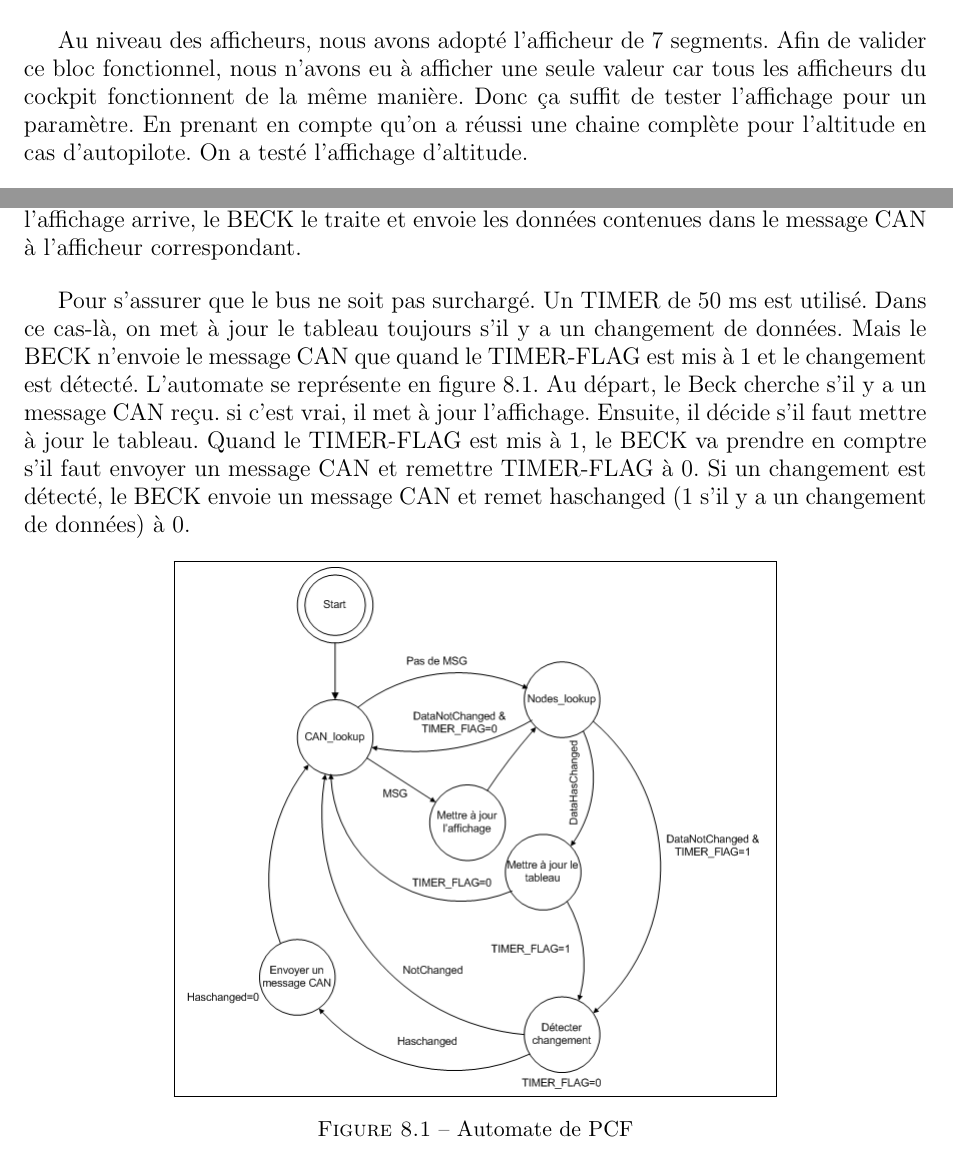
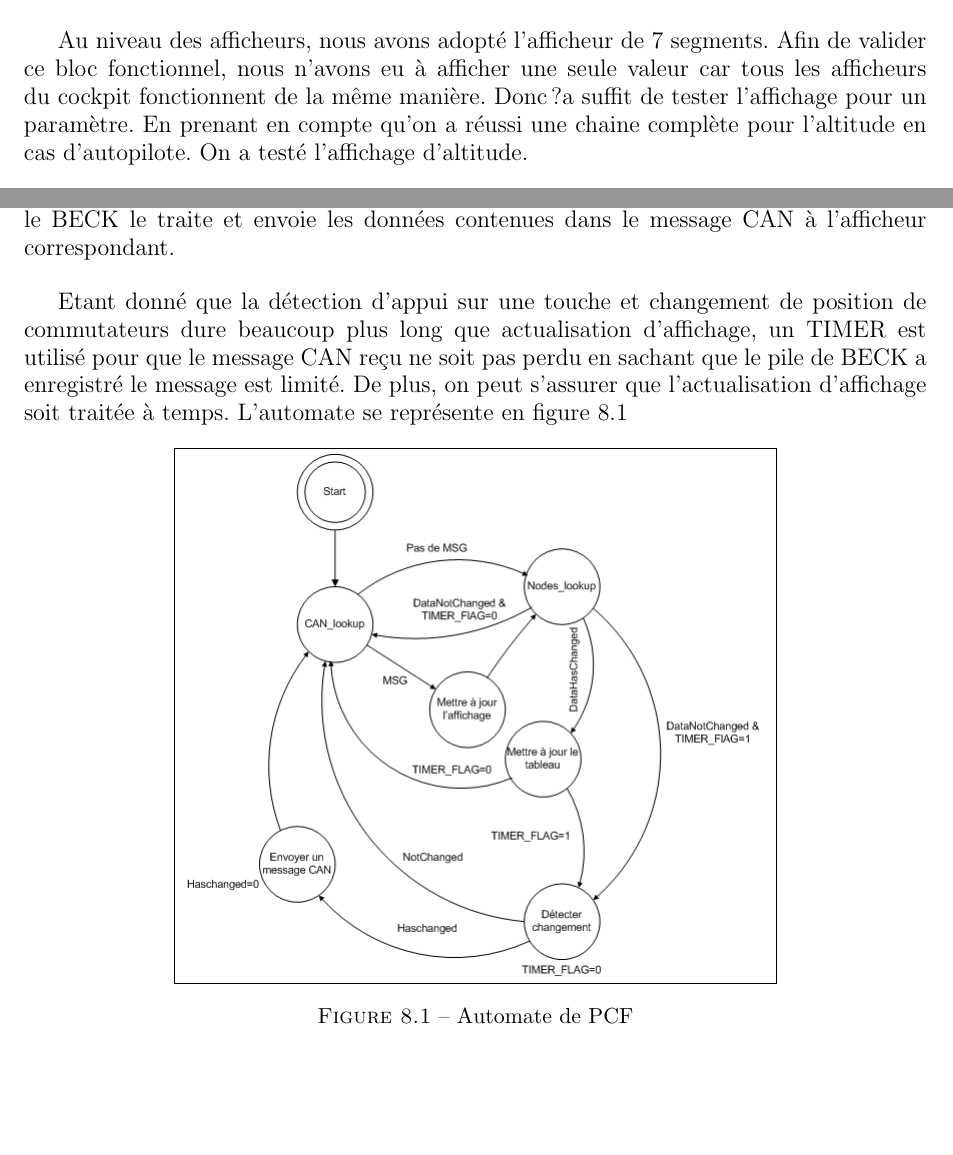
Before and after one commit to pipi/cockpitsim, a LaTeX document (doc/manual/rapport.tex, which reads doc/manual/capteur_et_actionneur.tex): two parts of pages 28 and 29 of 52, joined at a grey line, cut so that both start at the same text, the shorter picture padded with empty space. Compiled offline with pdfLaTeX; the source files are stored in an older character set and shown here as Unicode.

Commit message:
capteurs actionneurs corrigé

```diff
--- a/doc/manual/capteur_et_actionneur.tex
+++ b/doc/manual/capteur_et_actionneur.tex
@@ -62,7 +62,7 @@ donc l'ensemble des commutateurs et boutons poussoirs à la masse.
 
 Au niveau des afficheurs,  nous avons adopté l'afficheur de 7 segments. Afin de valider ce bloc fonctionnel,
 nous n'avons eu à afficher une seule valeur car tous les afficheurs du cockpit fonctionnent de la même manière.
-Donc ça suffit de tester l'affichage pour un paramètre. En prenant en compte
+Donc ?a suffit de tester l'affichage pour un paramètre. En prenant en compte
 qu'on a réussi une chaine complète pour l'altitude en cas d'autopilote. On a testé l'affichage d'altitude.
 
 Une carte avec interface I$^2$C ayant 4 afficheurs de 7 segments  est à notre disposition. C'est SAA1064 qui est
@@ -75,20 +75,16 @@ On a programmé un compteur de 0 à 9999 pour tester l'affichage d'altitude. Ell
 
 Du coté du BECK, il a été demandé de réaliser la détection d'appui sur une touche ou du  changement de position de
 commutateurs à position et aussi la actualisation d'affichage. Pour la première partie, c'est à dire la détection de
-
 changement des données de PCF. Il suffit de lire les données de PCF via bus I$^2$C et les comparer avec les données
 anciennes. Si un changement est détecté, les données de PCF seront remplacées par ces nouveaux. Le BECK va envoyer un
 message CAN correspondant comportant  les nouveaux états de touche et les positions actuelles de commutateurs au PC.
 Au niveau d'actualisation d'affichage. Chaque fois un message CAN visant a modifier l'affichage arrive, le BECK le
 traite et envoie les données contenues dans le message CAN à l'afficheur correspondant.
 
-Pour s'assurer que le bus ne soit pas surchargé. Un TIMER de 50 ms est utilisé. Dans ce cas-là, on met à jour le
-tableau toujours s'il y a un changement de données. Mais le BECK n'envoie le message CAN que quand le TIMER-FLAG est
-mis à 1 et le changement est détecté. L'automate se représente en figure \ref{fig:Automate_PCF}. Au départ, le Beck
-cherche s'il y a un message CAN reçu. si c'est vrai, il met à jour l'affichage. Ensuite, il décide s'il faut mettre à
-jour le tableau. Quand le TIMER-FLAG est mis à 1, le BECK va prendre en comptre s'il faut envoyer un message CAN et
-remettre TIMER-FLAG à 0. Si un changement est détecté, le BECK envoie un message CAN et remet haschanged (1 s'il y a
-un changement de données) à 0.
+Etant donné que la détection d'appui sur une touche et changement de position de commutateurs dure beaucoup plus long
+que  actualisation d'affichage, un TIMER est utilisé pour que le message CAN reçu ne soit pas perdu en sachant que le
+pile de BECK a enregistré le message est limité. De plus, on peut s'assurer que l'actualisation d'affichage soit
+traitée à temps. L'automate se représente en figure \ref{fig:Automate_PCF}
 
 \begin{figure}[htpb]
   \centering
```
